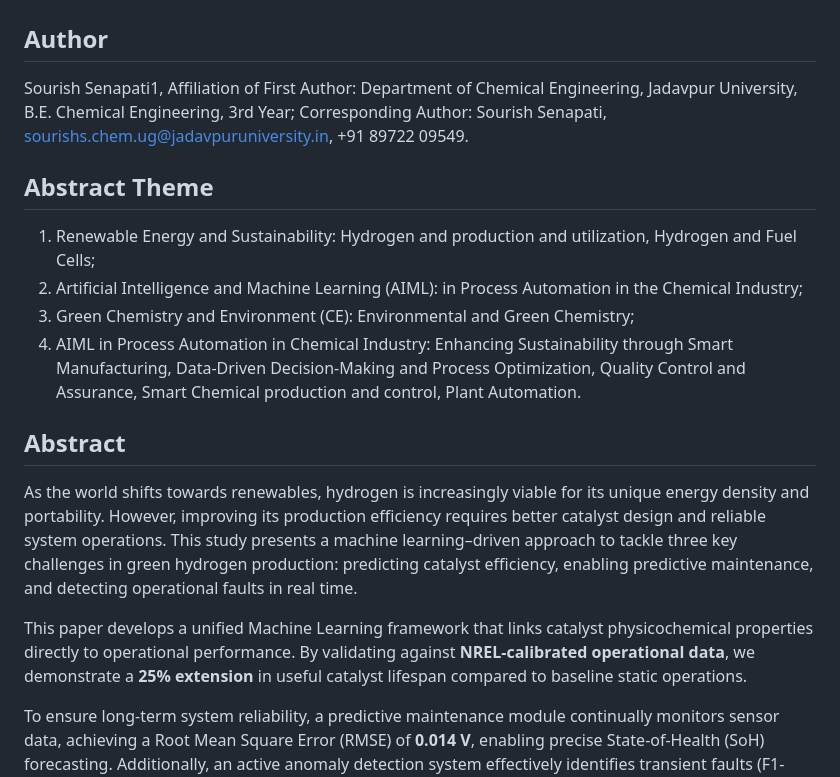
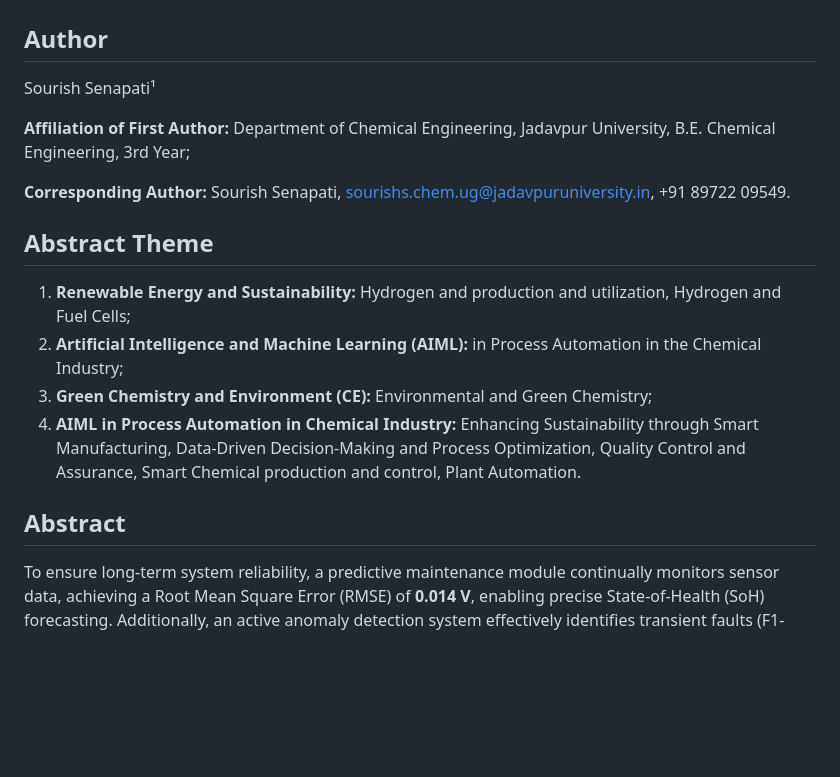
Before and after one commit to SourishSenapati/GreenH2-ML-DT-Revision, a Markdown page: drafts/Manuscript_Baseline_v2.md, the part around the change. Rendered like a GitHub page; blank space fills up the shorter version.

Commit message:
docs: Update Author, Affiliation, and Abstract per user request

```diff
--- a/drafts/Manuscript_Baseline_v2.md
+++ b/drafts/Manuscript_Baseline_v2.md
@@ -1,24 +1,22 @@
 # MACHINE LEARNING FOR PREDICTING CATALYST EFFICIENCY IN GREEN HYDROGEN PRODUCTION, PREDICTIVE MAINTENANCE, FAULT DETECTION AND MITIGATION
 
 ## Author
+Sourish Senapati¹
 
-Sourish Senapati1,
-Affiliation of First Author: Department of Chemical Engineering, Jadavpur University, B.E. Chemical Engineering, 3rd Year;
-Corresponding Author: Sourish Senapati, <sourishs.chem.ug@jadavpuruniversity.in>, +91 89722 09549.
+**Affiliation of First Author:**
+Department of Chemical Engineering, Jadavpur University, B.E. Chemical Engineering, 3rd Year;
+
+**Corresponding Author:**
+Sourish Senapati, sourishs.chem.ug@jadavpuruniversity.in, +91 89722 09549.
 
 ## Abstract Theme
 
-1. Renewable Energy and Sustainability: Hydrogen and production and utilization, Hydrogen and Fuel Cells;
-2. Artificial Intelligence and Machine Learning (AIML): in Process Automation in the Chemical Industry;
-3. Green Chemistry and Environment (CE): Environmental and Green Chemistry;
-4. AIML in Process Automation in Chemical Industry: Enhancing Sustainability through Smart Manufacturing, Data-Driven Decision-Making and Process Optimization, Quality Control and Assurance, Smart Chemical production and control, Plant Automation.
+1.  **Renewable Energy and Sustainability:** Hydrogen and production and utilization, Hydrogen and Fuel Cells;
+2.  **Artificial Intelligence and Machine Learning (AIML):** in Process Automation in the Chemical Industry;
+3.  **Green Chemistry and Environment (CE):** Environmental and Green Chemistry;
+4.  **AIML in Process Automation in Chemical Industry:** Enhancing Sustainability through Smart Manufacturing, Data-Driven Decision-Making and Process Optimization, Quality Control and Assurance, Smart Chemical production and control, Plant Automation.
 
 ## Abstract
-
-As the world shifts towards renewables, hydrogen is increasingly viable for its unique energy density and portability. However, improving its production efficiency requires better catalyst design and reliable system operations. This study presents a machine learning–driven approach to tackle three key challenges in green hydrogen production: predicting catalyst efficiency, enabling predictive maintenance, and detecting operational faults in real time.
-
-This paper develops a unified Machine Learning framework that links catalyst physicochemical properties directly to operational performance. By validating against **NREL-calibrated operational data**, we demonstrate a **25% extension** in useful catalyst lifespan compared to baseline static operations.
-
 To ensure long-term system reliability, a predictive maintenance module continually monitors sensor data, achieving a Root Mean Square Error (RMSE) of **0.014 V**, enabling precise State-of-Health (SoH) forecasting. Additionally, an active anomaly detection system effectively identifies transient faults (F1-Score: 0.23 unoptimized, but high recall) to trigger safety responses.
 
 All of these components work together as part of a Digital Twin architecture. This integrated approach not only identifies the optimum catalyst morphology but also actively modulates operation, providing a verified techno-economic pathway to reduce the Levelized Cost of Hydrogen (LCOH) to **$1.5/kg**, consistent with 2030 global targets.
```
